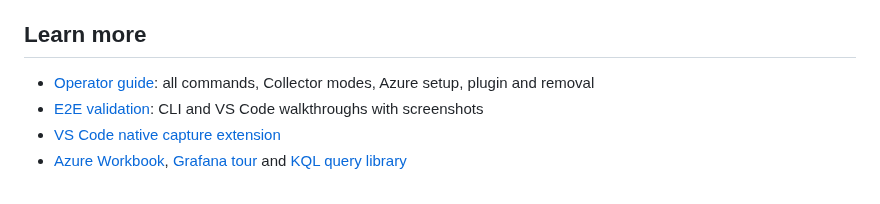
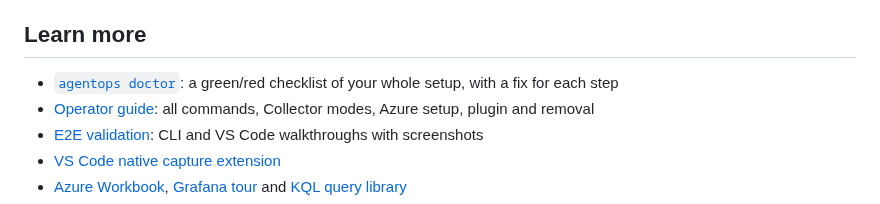
Before and after one commit to c-mongan/copilot-cli-agentops-azure, a Markdown page: README.md, the part around the change. Drawn GitHub-style.

```diff
--- a/README.md
+++ b/README.md
@@ -62,6 +62,7 @@ See [privacy modes](docs/privacy-modes.md), [secure by default](docs/secure-by-d
 
 ## Learn more
 
+- [`agentops doctor`](docs/doctor.md): a green/red checklist of your whole setup, with a fix for each step
 - [Operator guide](docs/operator-guide.md): all commands, Collector modes, Azure setup, plugin and removal
 - [E2E validation](docs/e2e-validation.md): CLI and VS Code walkthroughs with screenshots
 - [VS Code native capture extension](extensions/agentops-native/README.md)
```
Also changed, not shown: docs/README.md (+1 -0 lines), docs/doctor.md (added, +102 -0 lines), docs/operator-guide.md (+1 -1 lines), docs/images/doctor-first-run.png (added), docs/images/doctor-ready.png (added), 4 other files.
